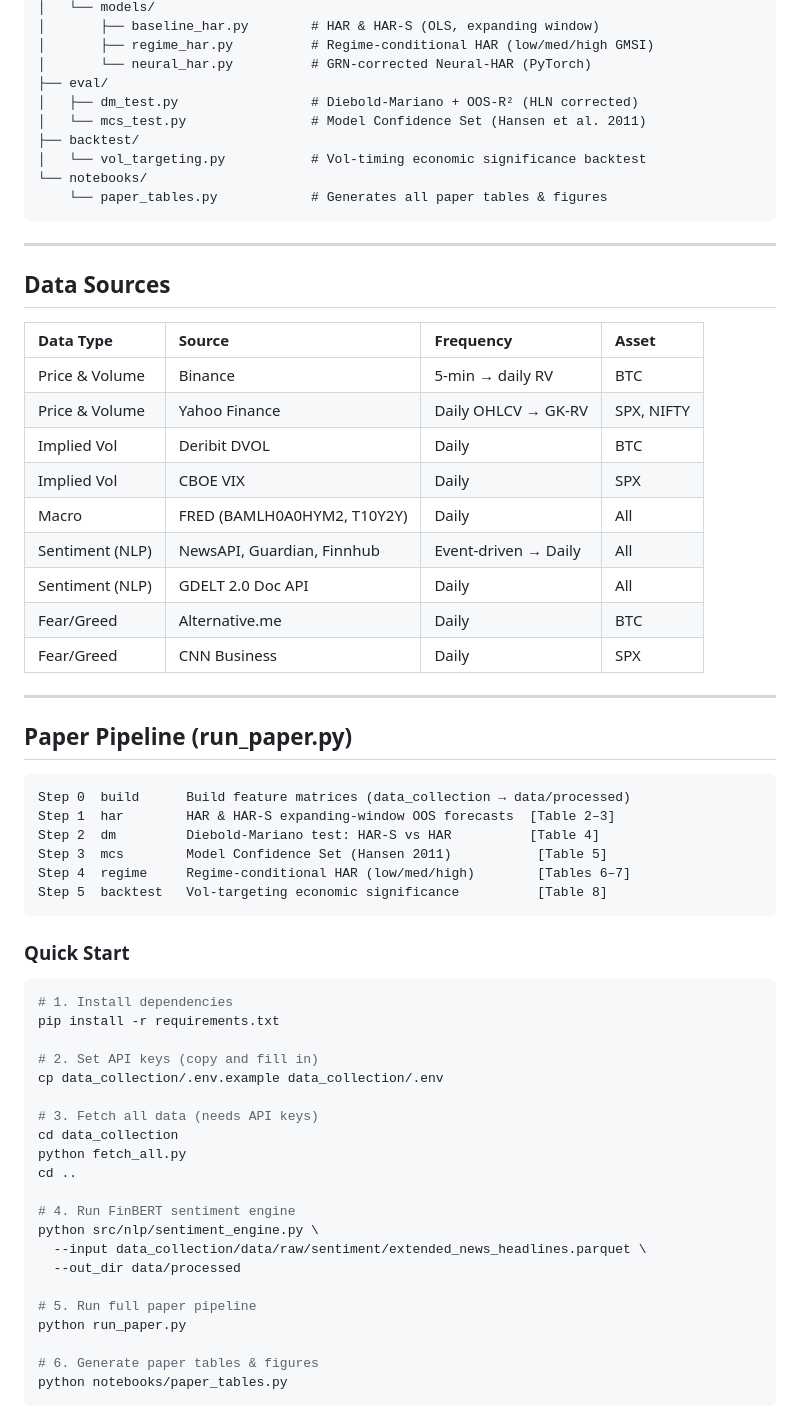
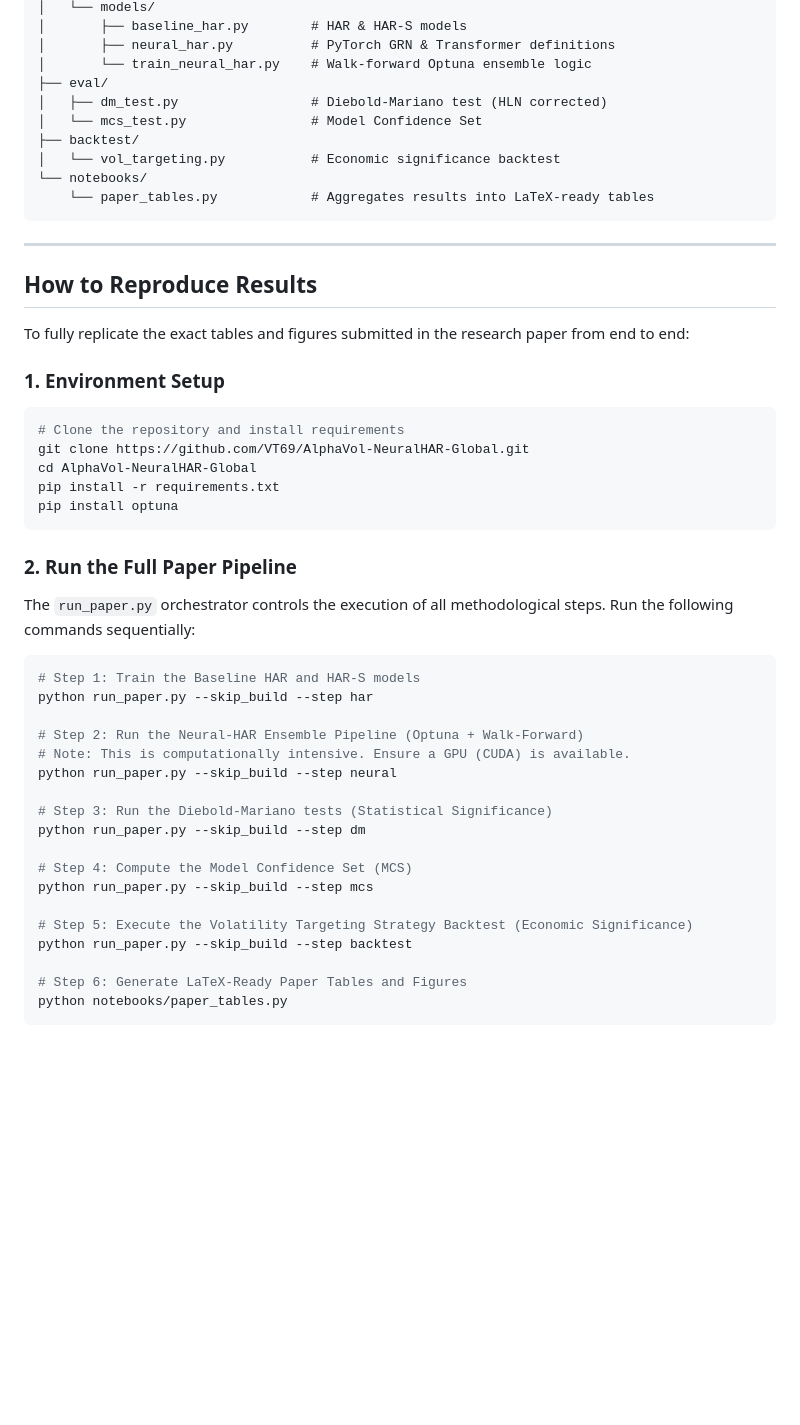
Before and after one commit to VT69/AlphaVol-NeuralHAR-Global, a Markdown page: README.md, the part around one of its changes. GitHub-like rendering; blank space fills up the shorter version.

Commit message:
docs: update README with final results and methodology

````diff
--- a/README.md
+++ b/README.md
@@ -74,68 +60,53 @@ AlphaVol-NeuralHAR-Global/
 │   └── models/
-│       ├── baseline_har.py        # HAR & HAR-S (OLS, expanding window)
-│       ├── regime_har.py          # Regime-conditional HAR (low/med/high GMSI)
-│       └── neural_har.py          # GRN-corrected Neural-HAR (PyTorch)
+│       ├── baseline_har.py        # HAR & HAR-S models
+│       ├── neural_har.py          # PyTorch GRN & Transformer definitions
+│       └── train_neural_har.py    # Walk-forward Optuna ensemble logic
 ├── eval/
-│   ├── dm_test.py                 # Diebold-Mariano + OOS-R² (HLN corrected)
-│   └── mcs_test.py                # Model Confidence Set (Hansen et al. 2011)
+│   ├── dm_test.py                 # Diebold-Mariano test (HLN corrected)
+│   └── mcs_test.py                # Model Confidence Set
 ├── backtest/
-│   └── vol_targeting.py           # Vol-timing economic significance backtest
+│   └── vol_targeting.py           # Economic significance backtest
 └── notebooks/
-    └── paper_tables.py            # Generates all paper tables & figures
+    └── paper_tables.py            # Aggregates results into LaTeX-ready tables
 ```
 
 ---
 
-## Data Sources
+## How to Reproduce Results
 
-| Data Type | Source | Frequency | Asset |
-|:----------|:-------|:----------|:------|
-| Price & Volume | Binance | 5-min → daily RV | BTC |
-| Price & Volume | Yahoo Finance | Daily OHLCV → GK-RV | SPX, NIFTY |
-| Implied Vol | Deribit DVOL | Daily | BTC |
-| Implied Vol | CBOE VIX | Daily | SPX |
-| Macro | FRED (BAMLH0A0HYM2, T10Y2Y) | Daily | All |
-| Sentiment (NLP) | NewsAPI, Guardian, Finnhub | Event-driven → Daily | All |
-| Sentiment (NLP) | GDELT 2.0 Doc API | Daily | All |
-| Fear/Greed | Alternative.me | Daily | BTC |
-| Fear/Greed | CNN Business | Daily | SPX |
+To fully replicate the exact tables and figures submitted in the research paper from end to end:
 
----
-
-## Paper Pipeline (run_paper.py)
-
-```
-Step 0  build      Build feature matrices (data_collection → data/processed)
-Step 1  har        HAR & HAR-S expanding-window OOS forecasts  [Table 2–3]
-Step 2  dm         Diebold-Mariano test: HAR-S vs HAR          [Table 4]
-Step 3  mcs        Model Confidence Set (Hansen 2011)           [Table 5]
-Step 4  regime     Regime-conditional HAR (low/med/high)        [Tables 6–7]
-Step 5  backtest   Vol-targeting economic significance          [Table 8]
+### 1. Environment Setup
+```bash
+# Clone the repository and install requirements
+git clone https://github.com/VT69/AlphaVol-NeuralHAR-Global.git
+cd AlphaVol-NeuralHAR-Global
+pip install -r requirements.txt
+pip install optuna
 ```
 
-### Quick Start
+### 2. Run the Full Paper Pipeline
+The `run_paper.py` orchestrator controls the execution of all methodological steps.
+Run the following commands sequentially:
 
 ```bash
-# 1. Install dependencies
-pip install -r requirements.txt
+# Step 1: Train the Baseline HAR and HAR-S models
+python run_paper.py --skip_build --step har
 
-# 2. Set API keys (copy and fill in)
-cp data_collection/.env.example data_collection/.env
+# Step 2: Run the Neural-HAR Ensemble Pipeline (Optuna + Walk-Forward)
+# Note: This is computationally intensive. Ensure a GPU (CUDA) is available.
+python run_paper.py --skip_build --step neural
 
-# 3. Fetch all data (needs API keys)
-cd data_collection
-python fetch_all.py
-cd ..
+# Step 3: Run the Diebold-Mariano tests (Statistical Significance)
+python run_paper.py --skip_build --step dm
 
-# 4. Run FinBERT sentiment engine
-python src/nlp/sentiment_engine.py \
-  --input data_collection/data/raw/sentiment/extended_news_headlines.parquet \
-  --out_dir data/processed
+# Step 4: Compute the Model Confidence Set (MCS)
+python run_paper.py --skip_build --step mcs
 
-# 5. Run full paper pipeline
-python run_paper.py
+# Step 5: Execute the Volatility Targeting Strategy Backtest (Economic Significance)
+python run_paper.py --skip_build --step backtest
 
-# 6. Generate paper tables & figures
+# Step 6: Generate LaTeX-Ready Paper Tables and Figures
 python notebooks/paper_tables.py
 ```
 
````
Also changed, not shown: other parts of README.md (+28 -59 lines).
